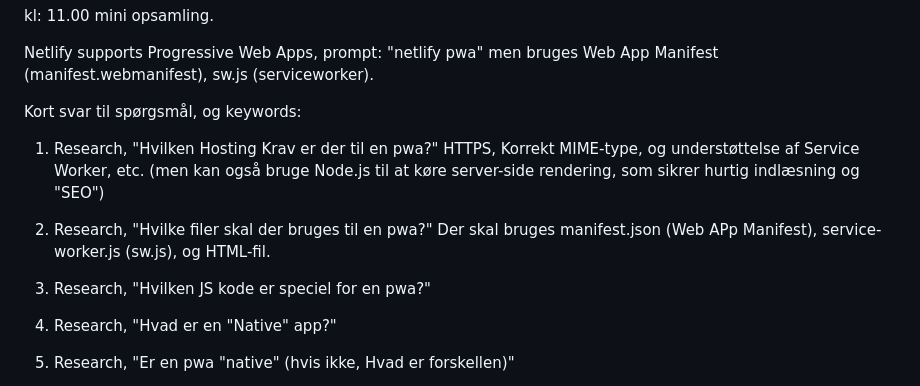
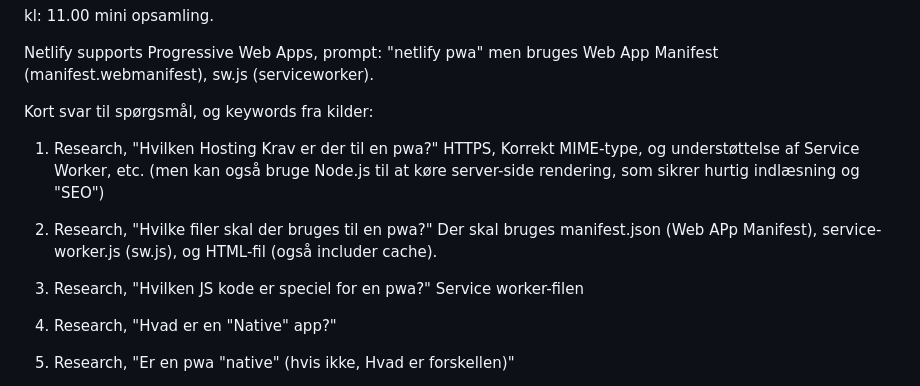
Before and after one commit to CyberCubey/PWA-repo, a Markdown page: README.md, the part around the change. GitHub-like rendering.

```diff
--- a/README.md
+++ b/README.md
@@ -14,12 +14,15 @@ kl: 11.00 mini opsamling.
 Netlify supports Progressive Web Apps, prompt: "netlify pwa" men bruges Web App Manifest (manifest.webmanifest), sw.js (serviceworker).
 
 
-Kort svar til spørgsmål, og keywords:
+Kort svar til spørgsmål, og keywords fra kilder:
 1. Research, "Hvilken Hosting Krav er der til en pwa?" HTTPS, Korrekt MIME-type, og understøttelse af Service Worker, etc. (men kan også bruge Node.js til at køre server-side rendering, som sikrer hurtig indlæsning og "SEO")
 
-2. Research, "Hvilke filer skal der bruges til en pwa?" Der skal bruges manifest.json (Web APp Manifest), service-worker.js (sw.js), og HTML-fil.
+2. Research, "Hvilke filer skal der bruges til en pwa?" Der skal bruges manifest.json (Web APp Manifest), service-worker.js (sw.js), og HTML-fil (også includer cache).
 
-3. Research, "Hvilken JS kode er speciel for en pwa?"
+3. Research, "Hvilken JS kode er speciel for en pwa?" Service worker-filen
+
+
+
 4. Research, "Hvad er en "Native" app?"
 5. Research, "Er en pwa "native" (hvis ikke, Hvad er forskellen)"
 6. Research "Kan en pwa distributes gennem appstores?"
```
